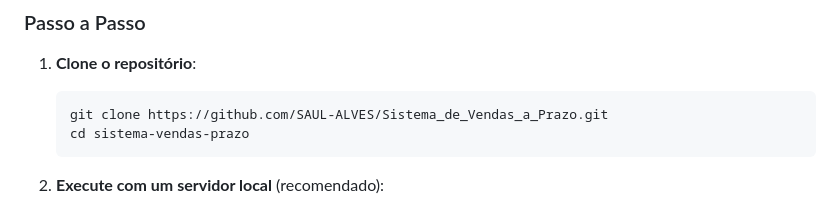
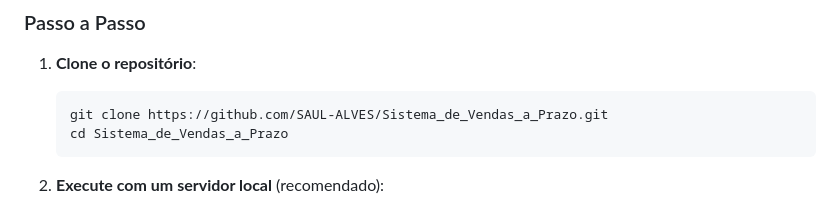
Before and after one commit to SAUL-ALVES/Sistema_de_Vendas_a_Prazo, a Markdown page: README.md, the part around one of its changes. Rendered like a GitHub page.

````diff
--- a/README.md
+++ b/README.md
@@ -54,7 +53,7 @@ Todas via CDN (sem necessidade de instalação local):
 1. **Clone o repositório**:
    ```bash
    git clone https://github.com/SAUL-ALVES/Sistema_de_Vendas_a_Prazo.git
-   cd sistema-vendas-prazo
+   cd Sistema_de_Vendas_a_Prazo
    ```
 
 2. **Execute com um servidor local** (recomendado):
````
Also changed, not shown: other parts of README.md (+0 -1 lines).
